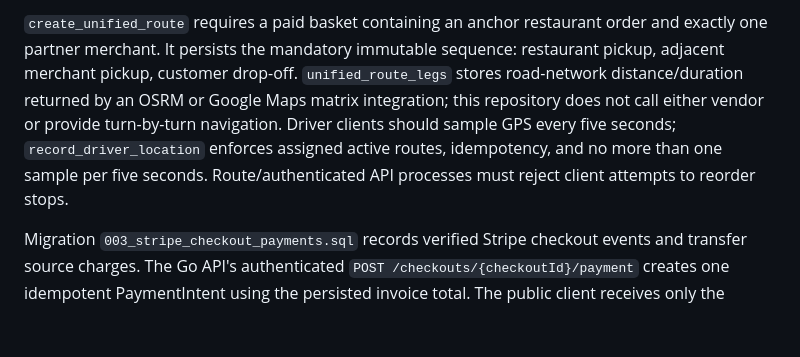
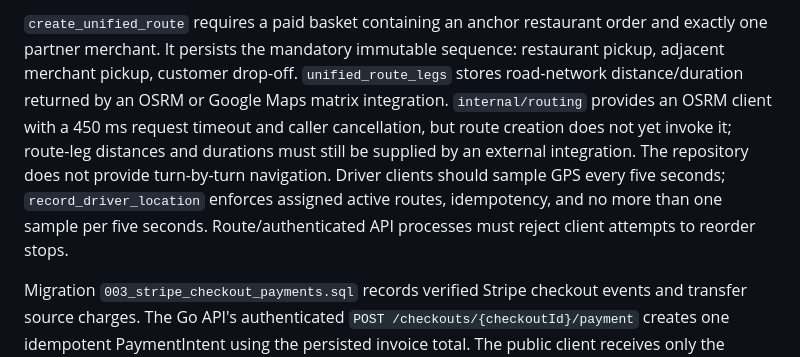
Before and after one commit to eve32as/ShopStops-, a Markdown page: docs/architecture.md, the part around the change. Rendered like a GitHub page; blank space fills up the shorter version.

Commit message:
Document OSRM client integration boundary
Co-authored-by: eve32as <221094284+eve32as@users.noreply.github.com>

```diff
--- a/docs/architecture.md
+++ b/docs/architecture.md
@@ -156,11 +156,14 @@ the original checkout; a different request using that key is rejected.
 order and exactly one partner merchant. It persists the mandatory immutable
 sequence: restaurant pickup, adjacent merchant pickup, customer drop-off.
 `unified_route_legs` stores road-network distance/duration returned by an OSRM
-or Google Maps matrix integration; this repository does not call either vendor
-or provide turn-by-turn navigation. Driver clients should sample GPS every five
-seconds; `record_driver_location` enforces assigned active routes, idempotency,
-and no more than one sample per five seconds. Route/authenticated API processes
-must reject client attempts to reorder stops.
+or Google Maps matrix integration. `internal/routing` provides an OSRM client
+with a 450 ms request timeout and caller cancellation, but route creation does
+not yet invoke it; route-leg distances and durations must still be supplied by
+an external integration. The repository does not provide turn-by-turn
+navigation. Driver clients should sample GPS every five seconds;
+`record_driver_location` enforces assigned active routes, idempotency, and no
+more than one sample per five seconds. Route/authenticated API processes must
+reject client attempts to reorder stops.
 
 Migration `003_stripe_checkout_payments.sql` records verified Stripe checkout
 events and transfer source charges. The Go API's authenticated
```
